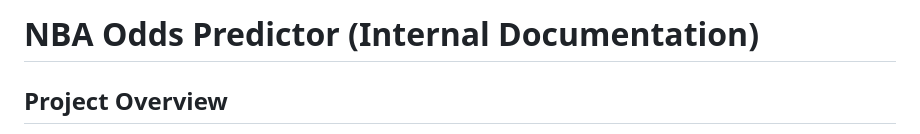
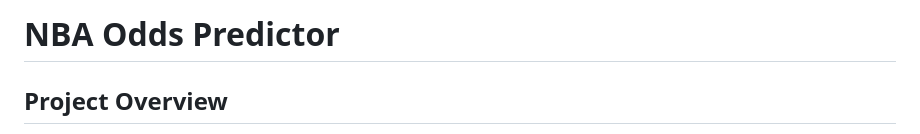
Before and after one commit to alexandrub88/public-odds-predictor, a Markdown page: README.md, the part around the change. GitHub-like rendering.

Commit message:
Update README.md
Removing internal status as the sample is public now.

```diff
--- a/README.md
+++ b/README.md
@@ -1,5 +1,4 @@
-# NBA Odds Predictor (Internal Documentation)
-
+# NBA Odds Predictor
 ## Project Overview
 
 Welcome to the internal documentation for the NBA Odds Predictor project. This repository houses our ongoing efforts to develop a machine learning model aimed at predicting NBA game odds. The project is currently in the data collection and preprocessing phase, and this documentation is intended for team members and specific collaborators.
```
